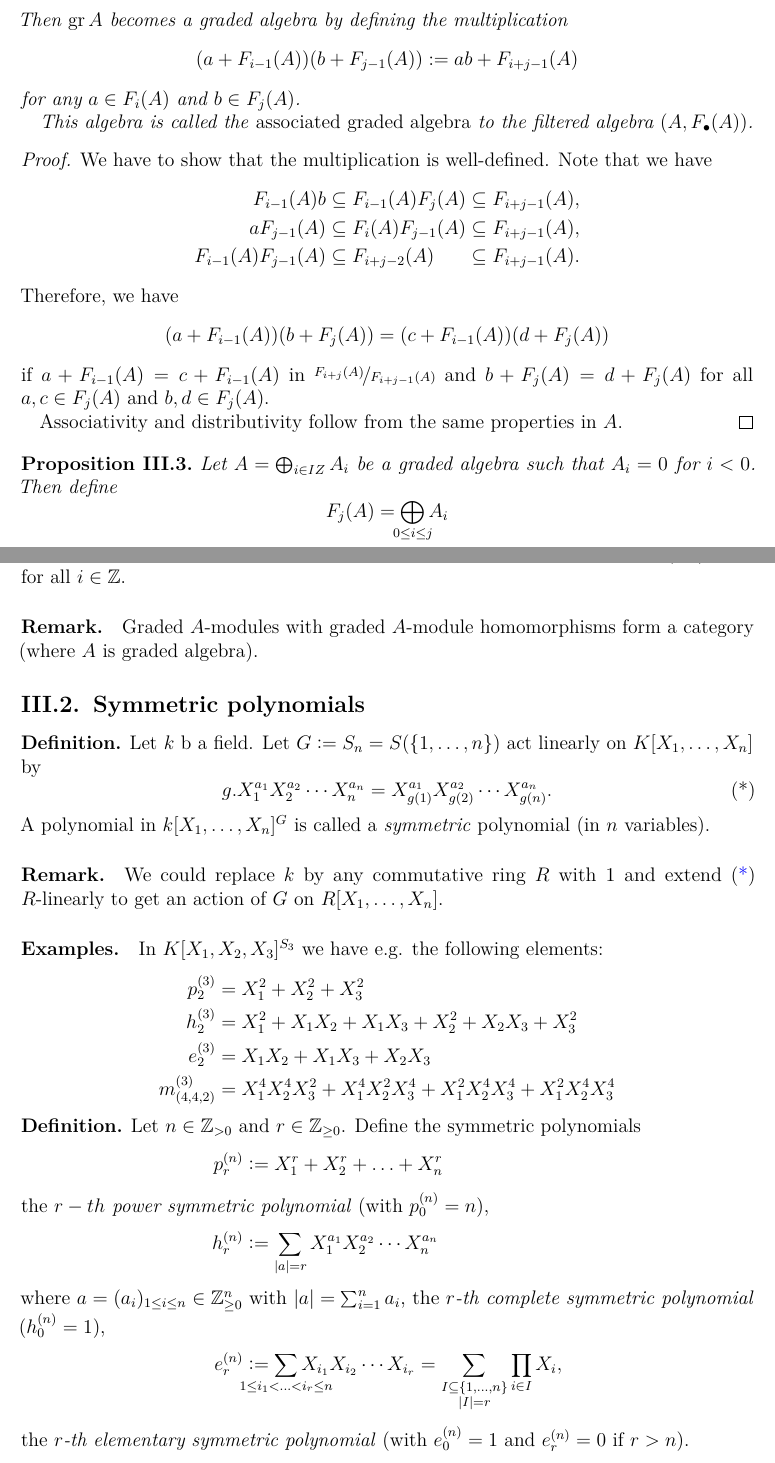
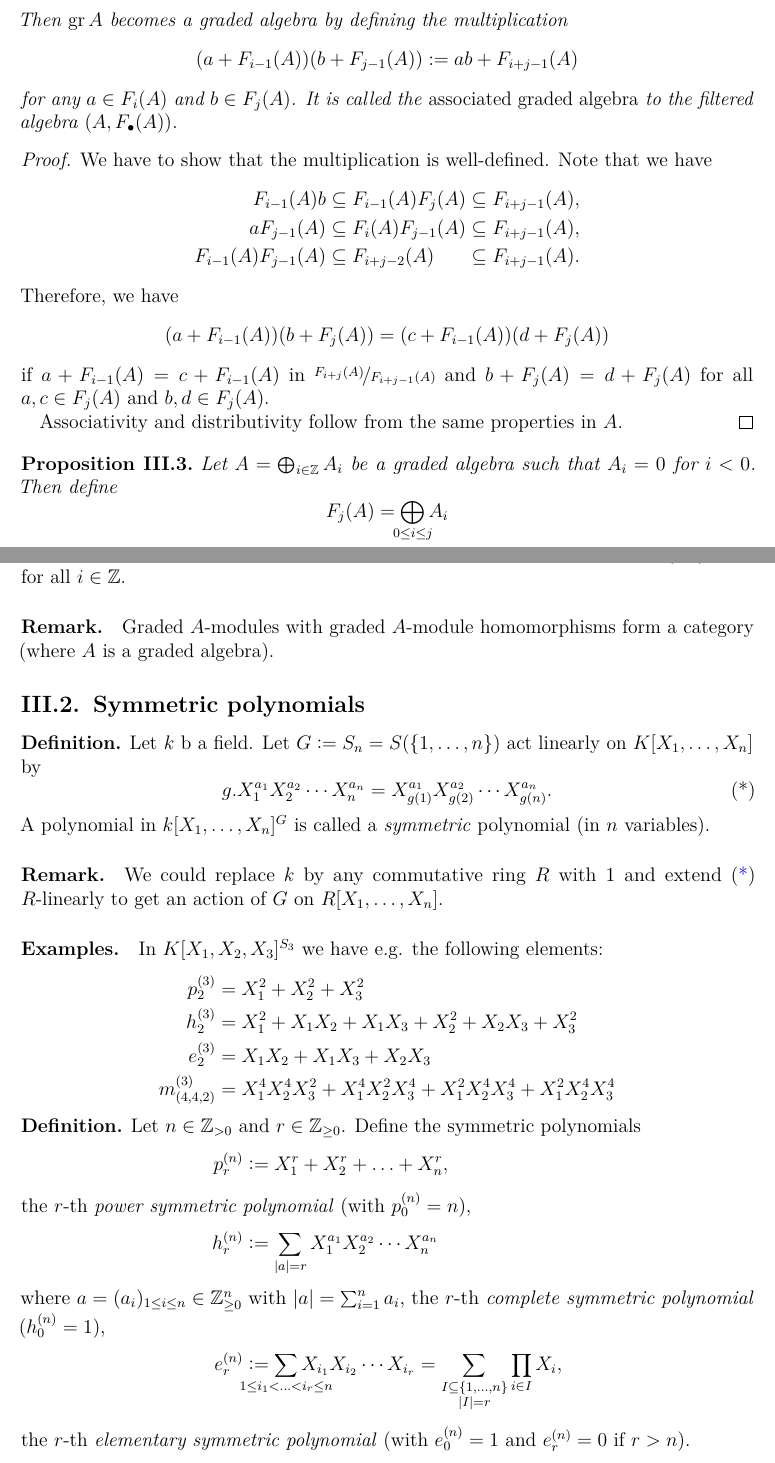
Before and after one commit to lkempf/AlgebraStroppel, a LaTeX document (algebraII.tex, which reads shortcuts.sty): two parts of pages 14 and 16 of 20, joined at a grey line, cut so that both start at the same text. Compiled offline with pdfLaTeX.

Commit message:
Kleinere Fixes.

```diff
--- a/algebraII.tex
+++ b/algebraII.tex
@@ -503,9 +503,7 @@ for all $f \in kG$. It remains to check associativity and distributivity.
                                                                           \fak{F_i(A)}{F_{i-1}(A)} & if $i \ge 0$, \\
                                                                           0 & if $i<0$.
                                                                         \end{cases*} \]
-  Then $\gr A$ becomes a graded algebra by defining the multiplication \[ (a + F_{i-1}(A))(b+F_{j-1}(A)) := ab + F_{i+j-1}(A) \] for any $a \in F_i(A)$ and $b \in F_j(A)$.
-
-  This algebra is called the \emph{associated graded algebra} to the filtered algebra $(A,F_\bullet(A))$.
+  Then $\gr A$ becomes a graded algebra by defining the multiplication \[ (a + F_{i-1}(A))(b+F_{j-1}(A)) := ab + F_{i+j-1}(A) \] for any $a \in F_i(A)$ and $b \in F_j(A)$. It is called the \emph{associated graded algebra} to the filtered algebra $(A,F_\bullet(A))$.
 \end{prop}
 \begin{proof}
   We have to show that the multiplication is well-defined. Note that we have
@@ -520,7 +518,7 @@ for all $f \in kG$. It remains to check associativity and distributivity.
 \end{proof}
 
 \begin{prop}
-  Let $A = \bigoplus_{i \in IZ}A_i$ be a graded algebra such that $A_i = 0$ for $i <0$. Then define \[ F_j(A) = \bigoplus_{\mathclap{0\le i \le j}} A_i \] for all $j \ge 0$. Then \begin{equation} 0 =: F_{-1}(A) \subseteq F_0(A) \subseteq F_1(A) \subseteq \ldots \subseteq A \tag{*}\label{prop:III.3:eq} \end{equation} turns into a filtered algebra.
+  Let $A = \bigoplus_{i \in \IZ}A_i$ be a graded algebra such that $A_i = 0$ for $i <0$. Then define \[ F_j(A) = \bigoplus_{\mathclap{0\le i \le j}} A_i \] for all $j \ge 0$. Then \begin{equation} 0 =: F_{-1}(A) \subseteq F_0(A) \subseteq F_1(A) \subseteq \ldots \subseteq A \tag{*}\label{prop:III.3:eq} \end{equation} turns into a filtered algebra.
 \end{prop}
 \begin{proof}
   Obviously $F_j(A) \subseteq A$ are vector subspaces for all $j \ge -1$ and \eqref{prop:III.3:eq} is a sequence of nested vector spaces.
@@ -559,7 +557,7 @@ is an algebra homomorphism.
   For graded $A$-modules $M=\bigoplus_{i\in\IZ}M_i$ and $N=\bigoplus_{i\in\IZ}N_i$, a morphism of graded $A$-modules from $M$ to $N$ is a morphism $f\colon M \to N$ of $A$-modules such that $f(M_i)\subseteq N_i$ for all $i\in\IZ$.
 \end{deff}
 
-\paragraph{Remark.} Graded $A$-modules with graded $A$-module homomorphisms form a category (where $A$ is graded algebra).
+\paragraph{Remark.} Graded $A$-modules with graded $A$-module homomorphisms form a category (where $A$ is a graded algebra).
 
 \subsection{Symmetric polynomials}
 \begin{deff}
@@ -581,9 +579,9 @@ In $K[X_1,X_2,X_3]^{S_3}$ we have e.g. the following elements:
 \begin{deff}
   Let $n\in \IZ_{>0}$ and $r\in\IZ_{\ge0}$. Define the symmetric polynomials
   \begin{align*}
-    p_r^{(n)} &:= X_1^r+X_2^r+\ldots+X_n^r \\ \intertext{the \emph{$r-th$ power symmetric polynomial} (with $p_0^{(n)} = n$),}
-    h_r^{(n)} &:= \sum_{\abs a = r}X_1^{a_1}X_2^{a_2}\cdots X_n^{a_n} \\ \intertext{where $a = (a_i)_{1\le i\le n}\in \IZ_{\ge 0}^n$ with $\abs a = \sum_{i=1}^na_i$, the \emph{$r$-th complete symmetric polynomial} ($h_0^{(n)} = 1$),}
-    e_r^{(n)} &:= \sum_{\mathclap{1\le i_1<\ldots<i_r\le n}} X_{i_1} X_{i_2}\cdots X_{i_r} = \sum_{\substack{I \subseteq \set{1,\ldots,n}\\\abs I = r}} \prod_{i \in I}X_i, \\ \intertext{the \emph{$r$-th elementary symmetric polynomial} (with $e_0^{(n)} = 1$ and $e_r^{(n)} = 0$ if $r>n$).}
+    p_r^{(n)} &:= X_1^r+X_2^r+\ldots+X_n^r, \\ \intertext{the $r$-th \emph{power symmetric polynomial} (with $p_0^{(n)} = n$),}
+    h_r^{(n)} &:= \sum_{\abs a = r}X_1^{a_1}X_2^{a_2}\cdots X_n^{a_n} \\ \intertext{where $a = (a_i)_{1\le i\le n}\in \IZ_{\ge 0}^n$ with $\abs a = \sum_{i=1}^na_i$, the $r$-th \emph{complete symmetric polynomial} ($h_0^{(n)} = 1$),}
+    e_r^{(n)} &:= \sum_{\mathclap{1\le i_1<\ldots<i_r\le n}} X_{i_1} X_{i_2}\cdots X_{i_r} = \sum_{\substack{I \subseteq \set{1,\ldots,n}\\\abs I = r}} \prod_{i \in I}X_i, \\ \intertext{the $r$-th \emph{elementary symmetric polynomial} (with $e_0^{(n)} = 1$ and $e_r^{(n)} = 0$ if $r>n$).}
   \end{align*}
 \end{deff}
 
--- a/shortcuts.sty
+++ b/shortcuts.sty
@@ -129,6 +129,7 @@
 \newcommand{\fq}{\mathfrak{q}}
 \newcommand{\fn}{\mathfrak{n}}
 
+\newcommand{\As}{\mathcal{A}}
 \newcommand{\Gs}{\mathcal{G}}
 \newcommand{\Os}{\mathcal{O}}
 \newcommand{\Xs}{\mathcal{X}}
```
Also changed, not shown: algebraII.tex (19 more changed lines).
